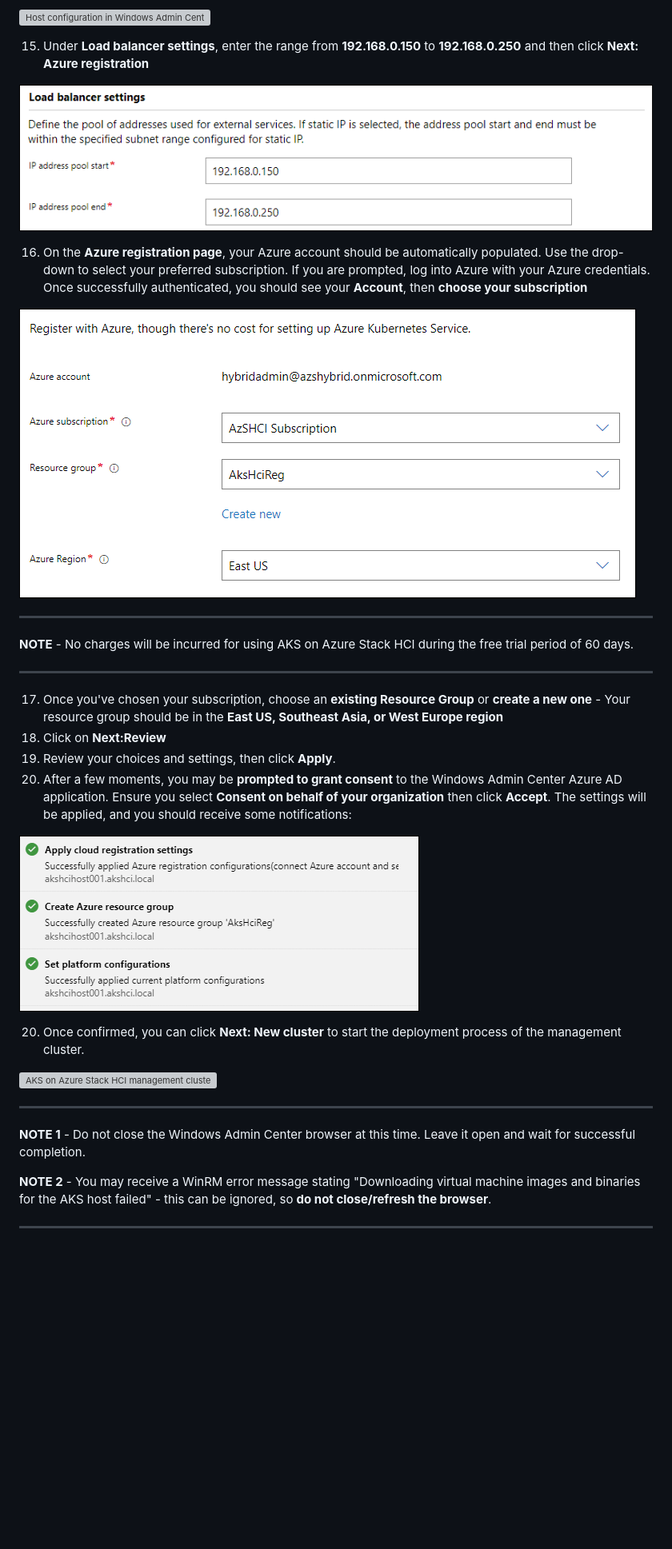
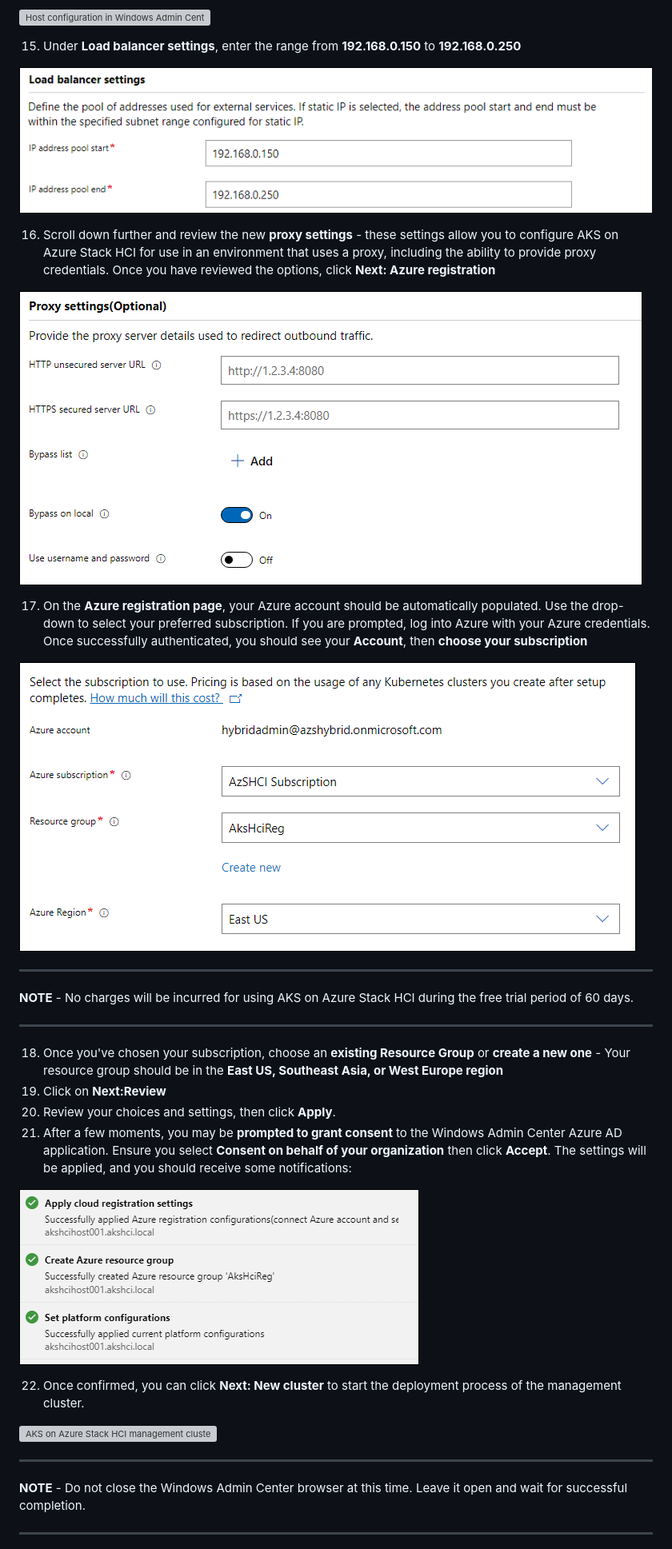
Before and after one commit to Azure/aksArc, a Markdown page: eval/steps/2a_DeployAKSHCI_WAC.md, the part around one of its changes. Shown at 80% size. Drawn GitHub-style; pictures changed too: eval/media/aks_azure_reg.png, eval/media/aks_wac_proxy.png (added); blank space fills up the shorter version; grey boxes are pictures that could not be loaded.

Commit message:
November release

```diff
--- a/eval/steps/2a_DeployAKSHCI_WAC.md
+++ b/eval/steps/2a_DeployAKSHCI_WAC.md
@@ -185,11 +185,15 @@ You'll notice that Windows Admin Center will validate memory, storage, networkin
 
 ![Host configuration in Windows Admin Center](/eval/media/aks_hostconfig_vmnet.png "Host configuration in Windows Admin Center")
 
-15. Under **Load balancer settings**, enter the range from **192.168.0.150** to **192.168.0.250** and then click **Next: Azure registration**
+15. Under **Load balancer settings**, enter the range from **192.168.0.150** to **192.168.0.250**
 
 ![Load balancer configuration in Windows Admin Center](/eval/media/aks_hostconfig_lb.png "Load balancer configuration in Windows Admin Center")
 
-16. On the **Azure registration page**, your Azure account should be automatically populated. Use the drop-down to select your preferred subscription. If you are prompted, log into Azure with your Azure credentials. Once successfully authenticated, you should see your **Account**, then **choose your subscription**
+16. Scroll down further and review the new **proxy settings** - these settings allow you to configure AKS on Azure Stack HCI for use in an environment that uses a proxy, including the ability to provide proxy credentials. Once you have reviewed the options, click **Next: Azure registration**
+
+![AKS on Azure Stack HCI proxy settings in Windows Admin Center](/eval/media/aks_wac_proxy.png "AKS on Azure Stack HCI proxy settings in Windows Admin Center")
+
+17. On the **Azure registration page**, your Azure account should be automatically populated. Use the drop-down to select your preferred subscription. If you are prompted, log into Azure with your Azure credentials. Once successfully authenticated, you should see your **Account**, then **choose your subscription**
 
 ![AKS on Azure Stack HCI Azure Registration in Windows Admin Center](/eval/media/aks_azure_reg.png "AKS on Azure Stack HCI Azure Registration in Windows Admin Center")
 
@@ -199,22 +203,20 @@ You'll notice that Windows Admin Center will validate memory, storage, networkin
 
 *******************************************************************************************************
 
-17. Once you've chosen your subscription, choose an **existing Resource Group** or **create a new one** - Your resource group should be in the **East US, Southeast Asia, or West Europe region**
-18. Click on **Next:Review**
-19. Review your choices and settings, then click **Apply**.
-20. After a few moments, you may be **prompted to grant consent** to the Windows Admin Center Azure AD application. Ensure you select **Consent on behalf of your organization** then click **Accept**. The settings will be applied, and you should receive some notifications:
+18. Once you've chosen your subscription, choose an **existing Resource Group** or **create a new one** - Your resource group should be in the **East US, Southeast Asia, or West Europe region**
+19. Click on **Next:Review**
+20. Review your choices and settings, then click **Apply**.
+21. After a few moments, you may be **prompted to grant consent** to the Windows Admin Center Azure AD application. Ensure you select **Consent on behalf of your organization** then click **Accept**. The settings will be applied, and you should receive some notifications:
 
 ![Setting the AKS-HCI config in Windows Admin Center](/eval/media/aks_host_mgmtconfirm.png "Setting the AKS-HCI config in Windows Admin Center")
 
-20. Once confirmed, you can click **Next: New cluster** to start the deployment process of the management cluster.
+22. Once confirmed, you can click **Next: New cluster** to start the deployment process of the management cluster.
 
 ![AKS on Azure Stack HCI management cluster deployment started in Windows Admin Center](/eval/media/aks_deploy_started.png "AKS on Azure Stack HCI management cluster deployment started in Windows Admin Center")
 
 *******************************************************************************************************
 
-**NOTE 1** - Do not close the Windows Admin Center browser at this time. Leave it open and wait for successful completion.
-
-**NOTE 2** - You may receive a WinRM error message stating "Downloading virtual machine images and binaries for the AKS host failed" - this can be ignored, so **do not close/refresh the browser**.
+**NOTE** - Do not close the Windows Admin Center browser at this time. Leave it open and wait for successful completion.
 
 *******************************************************************************************************
 
```
Also changed, not shown: other parts of eval/steps/2a_DeployAKSHCI_WAC.md (+3 -3 lines), eval/steps/2b_DeployAKSHCI_PS.md (+1 -1 lines), eval/media/aks_deploy_success.png, eval/media/create_cluster_method2.png, eval/media/get_module_functions.png, eval/media/installed_extensions.png.
